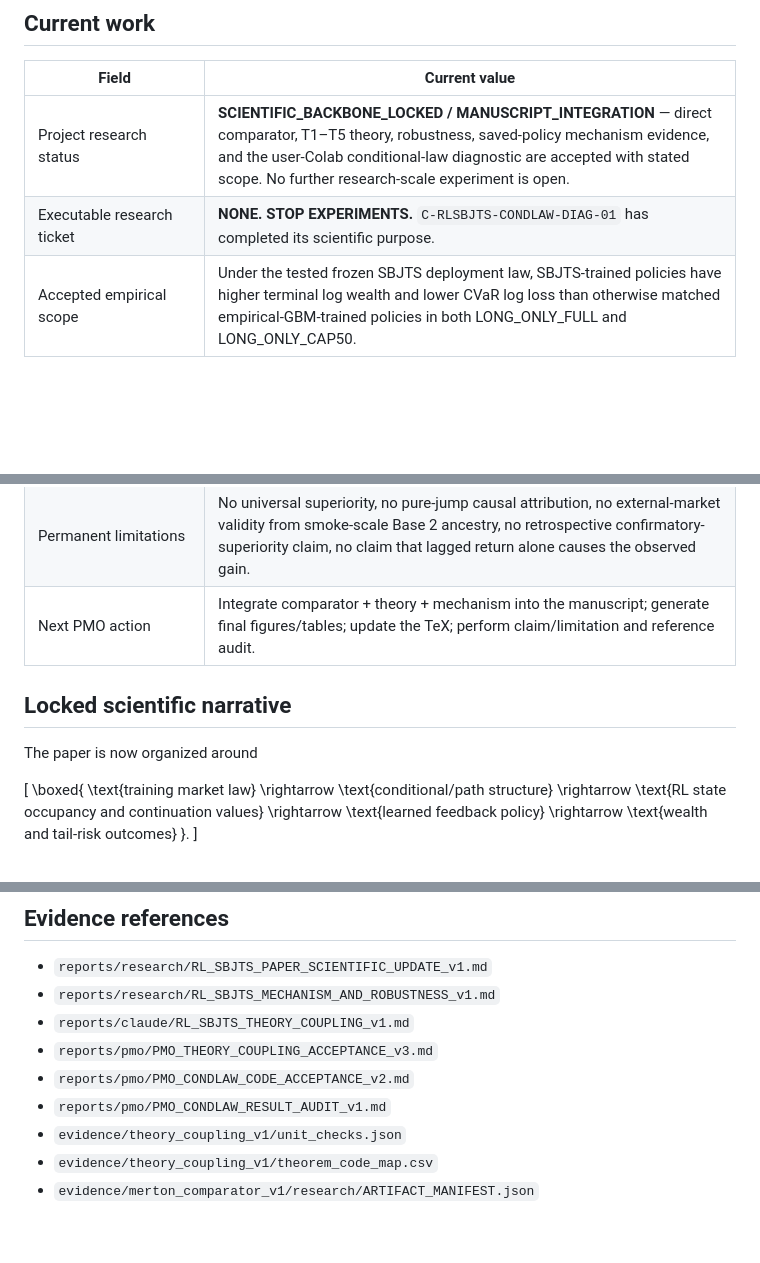
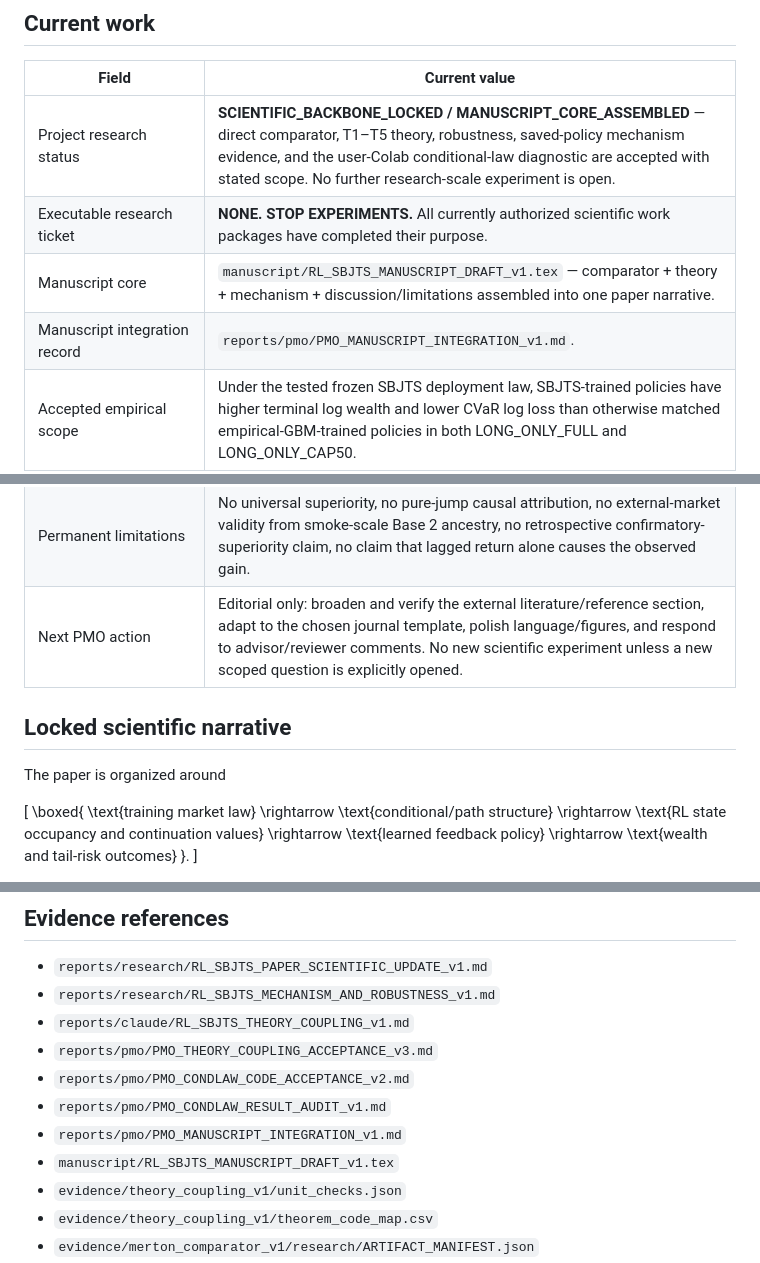
Before and after one commit to Khanh-VuQuoc/PHD-THESIS, a Markdown page: rl_sbjts/00_CURRENT_STATE.md, 3 parts joined by grey strips. GitHub-like rendering; blank space fills up the shorter version.

Commit message:
RL-SBJTS: mark manuscript core assembled

```diff
--- a/rl_sbjts/00_CURRENT_STATE.md
+++ b/rl_sbjts/00_CURRENT_STATE.md
@@ -6,8 +6,10 @@ Updated: 2026-09-22. Owner: GPT / PMO.
 
 | Field | Current value |
 |---|---|
-| Project research status | **SCIENTIFIC_BACKBONE_LOCKED / MANUSCRIPT_INTEGRATION** — direct comparator, T1–T5 theory, robustness, saved-policy mechanism evidence, and the user-Colab conditional-law diagnostic are accepted with stated scope. No further research-scale experiment is open. |
-| Executable research ticket | **NONE. STOP EXPERIMENTS.** `C-RLSBJTS-CONDLAW-DIAG-01` has completed its scientific purpose. |
+| Project research status | **SCIENTIFIC_BACKBONE_LOCKED / MANUSCRIPT_CORE_ASSEMBLED** — direct comparator, T1–T5 theory, robustness, saved-policy mechanism evidence, and the user-Colab conditional-law diagnostic are accepted with stated scope. No further research-scale experiment is open. |
+| Executable research ticket | **NONE. STOP EXPERIMENTS.** All currently authorized scientific work packages have completed their purpose. |
+| Manuscript core | `manuscript/RL_SBJTS_MANUSCRIPT_DRAFT_v1.tex` — comparator + theory + mechanism + discussion/limitations assembled into one paper narrative. |
+| Manuscript integration record | `reports/pmo/PMO_MANUSCRIPT_INTEGRATION_v1.md`. |
 | Accepted empirical scope | Under the tested frozen SBJTS deployment law, SBJTS-trained policies have higher terminal log wealth and lower CVaR log loss than otherwise matched empirical-GBM-trained policies in both LONG_ONLY_FULL and LONG_ONLY_CAP50. |
 | FULL comparator result | `Delta_W = +0.0022063`; `Delta_CVaR = -0.0031810`. |
 | CAP50 comparator result | `Delta_W = +0.0005541`; `Delta_CVaR = -0.0007611`. |
@@ -20,11 +22,11 @@ Updated: 2026-09-22. Owner: GPT / PMO.
 | Conditional-law hardware/provenance | Research evidence is correctly stamped `C-RLSBJTS-CONDLAW-DIAG-01`, executed on Tesla T4 / CUDA 12.8 / `TORCH_CUDA_FLOAT32_BATCHED`; Base-3 code concat, snapshot, training slice and environment fingerprints match the frozen lineage. |
 | Result audit | `reports/pmo/PMO_CONDLAW_RESULT_AUDIT_v1.md` — `RESEARCH_EVIDENCE_ACCEPTED_WITH_SCOPE / STOP_EXPERIMENTS`. |
 | Permanent limitations | No universal superiority, no pure-jump causal attribution, no external-market validity from smoke-scale Base 2 ancestry, no retrospective confirmatory-superiority claim, no claim that lagged return alone causes the observed gain. |
-| Next PMO action | Integrate comparator + theory + mechanism into the manuscript; generate final figures/tables; update the TeX; perform claim/limitation and reference audit. |
+| Next PMO action | Editorial only: broaden and verify the external literature/reference section, adapt to the chosen journal template, polish language/figures, and respond to advisor/reviewer comments. No new scientific experiment unless a new scoped question is explicitly opened. |
 
 ## Locked scientific narrative
 
-The paper is now organized around
+The paper is organized around
 
 \[
 \boxed{
@@ -64,6 +66,8 @@ When plotting conditional means, use within-law deviations or each law's own unc
 - `reports/pmo/PMO_THEORY_COUPLING_ACCEPTANCE_v3.md`
 - `reports/pmo/PMO_CONDLAW_CODE_ACCEPTANCE_v2.md`
 - `reports/pmo/PMO_CONDLAW_RESULT_AUDIT_v1.md`
+- `reports/pmo/PMO_MANUSCRIPT_INTEGRATION_v1.md`
+- `manuscript/RL_SBJTS_MANUSCRIPT_DRAFT_v1.tex`
 - `evidence/theory_coupling_v1/unit_checks.json`
 - `evidence/theory_coupling_v1/theorem_code_map.csv`
 - `evidence/merton_comparator_v1/research/ARTIFACT_MANIFEST.json`
```
